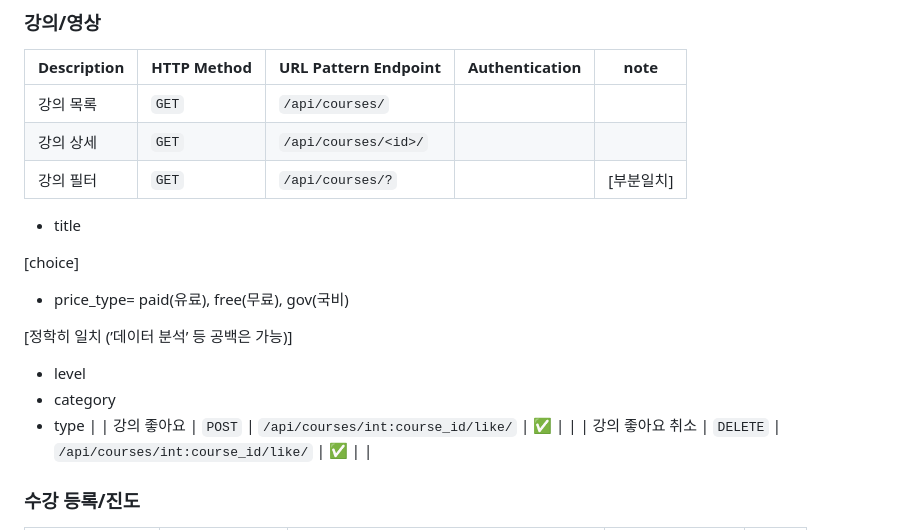
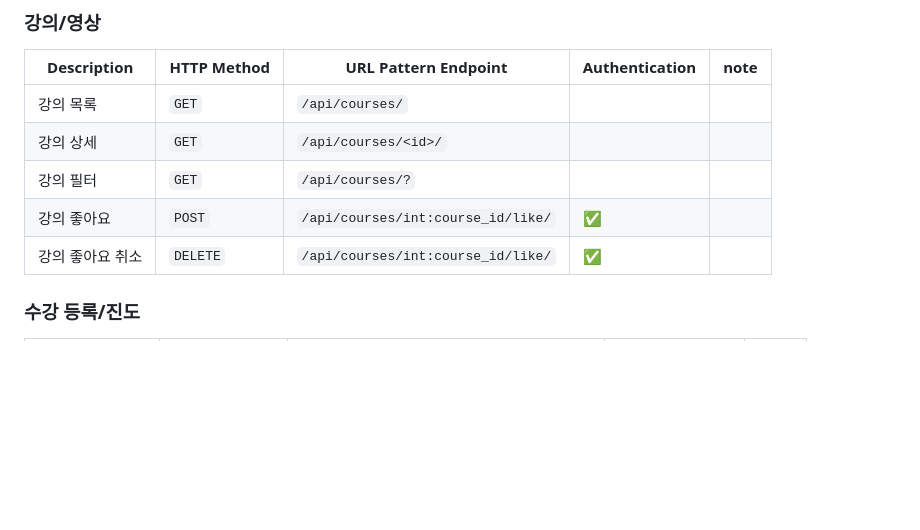
Before and after one commit to nanna0/weniversity-server, a Markdown page: README.md, the part around the change printed below. GitHub-like rendering; blank space fills up the shorter version.

```diff
--- a/README.md
+++ b/README.md
@@ -501,16 +503,7 @@ erDiagram
 | --- | --- | --- | --- | --- |
 | 강의 목록 | `GET` | `/api/courses/` |  |  |
 | 강의 상세 | `GET` | `/api/courses/<id>/` |  |  |
-| 강의 필터 | `GET` | `/api/courses/?` |  | [부분일치]
-- title
-
-[choice]
-- price_type= paid(유료), free(무료), gov(국비)
-
-[정학히 일치 (’데이터 분석’ 등 공백은 가능)]
-- level
-- category
-- type  |
+| 강의 필터 | `GET` | `/api/courses/?` |  |  |
 | 강의 좋아요 | `POST` | `/api/courses/int:course_id/like/` | **✅** |  |
 | 강의 좋아요 취소 | `DELETE` | `/api/courses/int:course_id/like/` | **✅** |  |
 
```
Also changed, not shown: other parts of README.md (+134 -132 lines).
